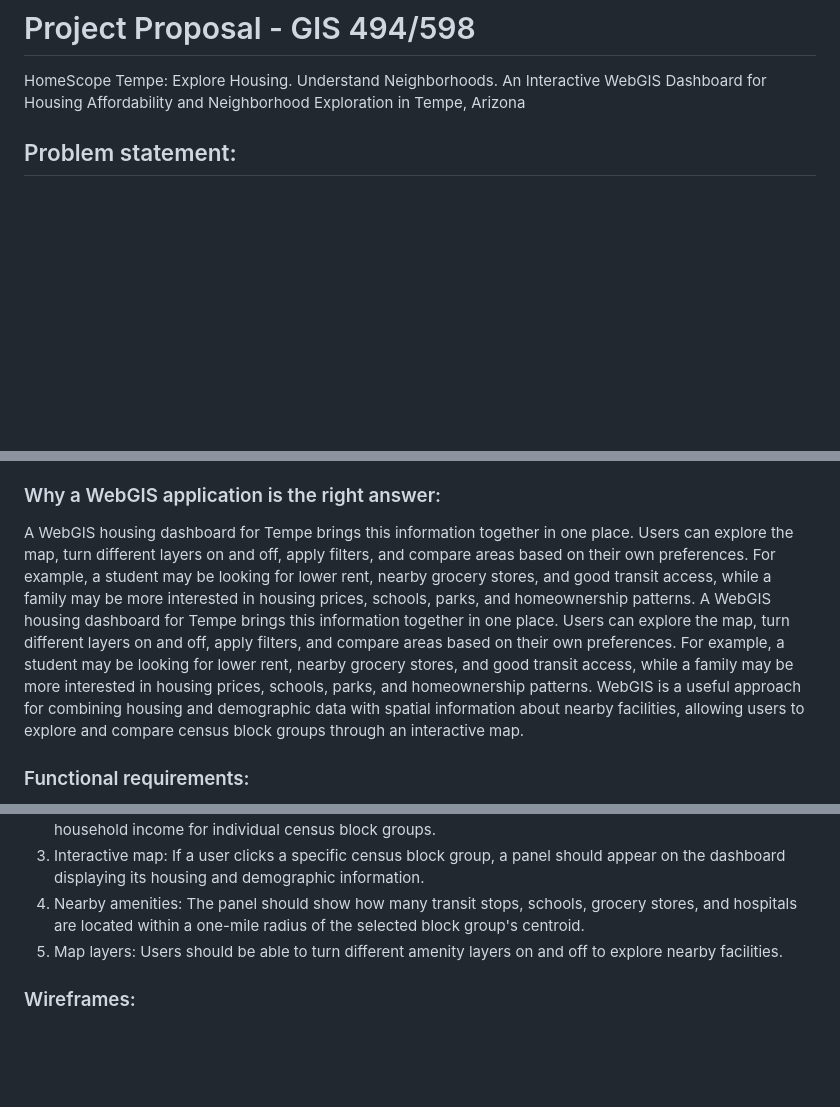
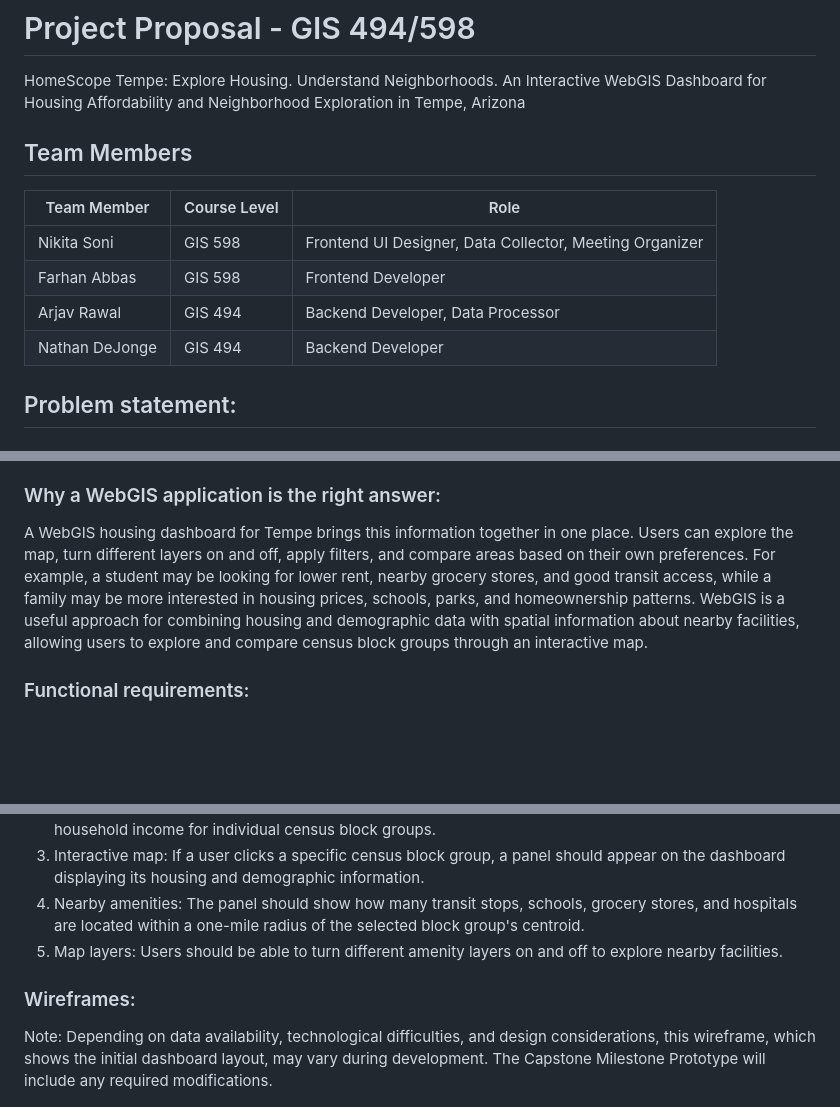
Before and after one commit to arjavrawal/webgis-adrawal, a Markdown page: project/project_proposal.md, 3 parts joined by grey strips. Drawn GitHub-style; blank space fills up the shorter version.

Commit message:
proposal submission

```diff
--- a/project/project_proposal.md
+++ b/project/project_proposal.md
@@ -1,6 +1,15 @@
 # Project Proposal - GIS 494/598
 HomeScope Tempe: Explore Housing. Understand Neighborhoods.
 An Interactive WebGIS Dashboard for Housing Affordability and Neighborhood Exploration in Tempe, Arizona
+
+## Team Members
+
+| Team Member | Course Level | Role |
+|-------------|--------------|------|
+| Nikita Soni | GIS 598 | Frontend UI Designer, Data Collector, Meeting Organizer |
+| Farhan Abbas | GIS 598 | Frontend Developer |
+| Arjav Rawal | GIS 494 | Backend Developer, Data Processor |
+| Nathan DeJonge | GIS 494 | Backend Developer |
 
 ## Problem statement:
 
@@ -11,7 +20,7 @@ People looking for housing in Tempe often need to compare neighborhoods based on
 People interested in moving to Tempe, regardless of whether they are students, families, or other residents, are the intended users of this dashboard. Anyone who is looking for housing-related information within Tempe can explore the dashboard and identify a census block group based on their housing budget, neighborhood characteristics, and preferences.
 
 ### Why a WebGIS application is the right answer:
-A WebGIS housing dashboard for Tempe brings this information together in one place. Users can explore the map, turn different layers on and off, apply filters, and compare areas based on their own preferences. For example, a student may be looking for lower rent, nearby grocery stores, and good transit access, while a family may be more interested in housing prices, schools, parks, and homeownership patterns. A WebGIS housing dashboard for Tempe brings this information together in one place. Users can explore the map, turn different layers on and off, apply filters, and compare areas based on their own preferences. For example, a student may be looking for lower rent, nearby grocery stores, and good transit access, while a family may be more interested in housing prices, schools, parks, and homeownership patterns. WebGIS is a useful approach for combining housing and demographic data with spatial information about nearby facilities, allowing users to explore and compare census block groups through an interactive map.
+A WebGIS housing dashboard for Tempe brings this information together in one place. Users can explore the map, turn different layers on and off, apply filters, and compare areas based on their own preferences. For example, a student may be looking for lower rent, nearby grocery stores, and good transit access, while a family may be more interested in housing prices, schools, parks, and homeownership patterns. WebGIS is a useful approach for combining housing and demographic data with spatial information about nearby facilities, allowing users to explore and compare census block groups through an interactive map.
 
 ### Functional requirements:
 
@@ -22,7 +31,9 @@ The HomeScope Tempe  dashboard will allow users to explore and compare census bl
 4. Nearby amenities: The panel should show how many transit stops, schools, grocery stores, and hospitals are located within a one-mile radius of the selected block group's centroid.
 5. Map layers: Users should be able to turn different amenity layers on and off to explore nearby facilities.
 
+
 ### Wireframes:
+Note: Depending on data availability, technological difficulties, and design considerations, this wireframe, which shows the initial dashboard layout, may vary during development. The Capstone Milestone Prototype will include any required modifications.
 
 ![wireframe photo](wireframe.jpeg)
 
```
